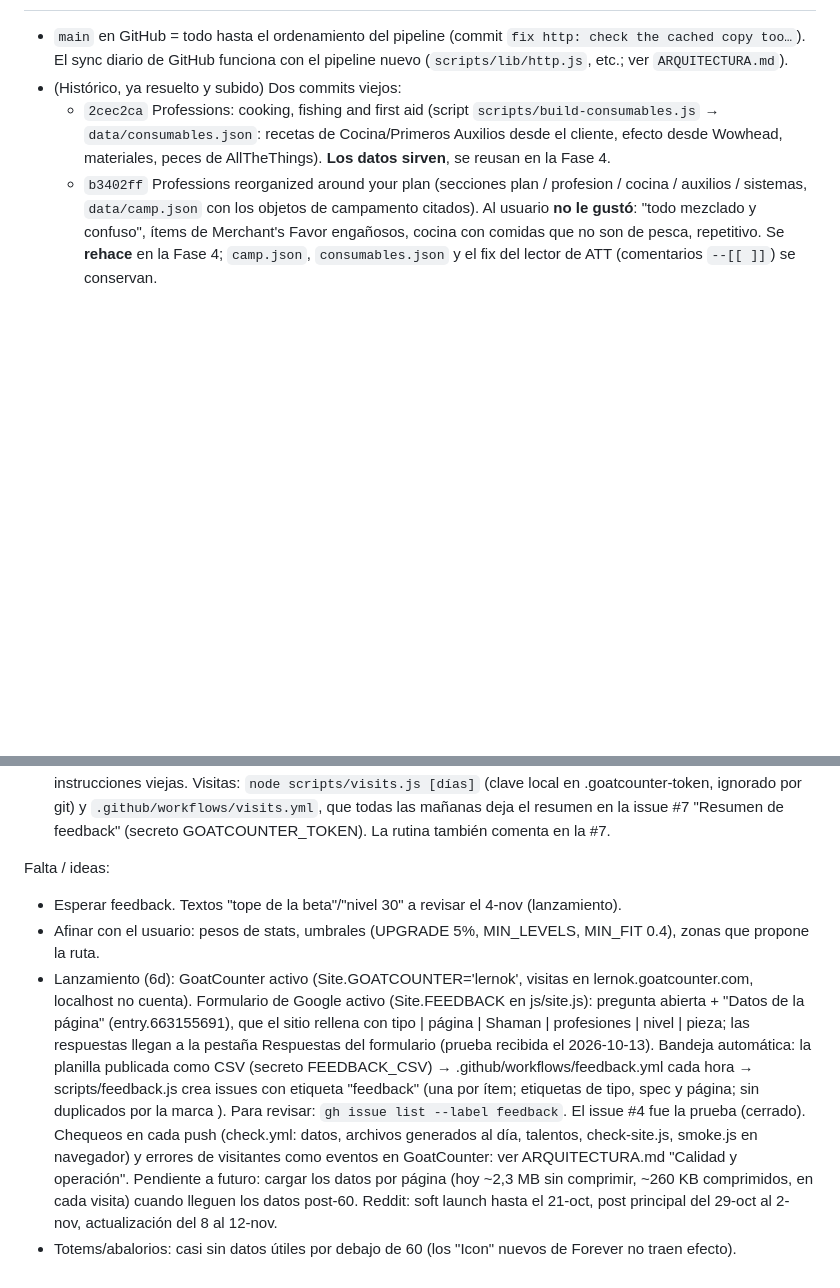
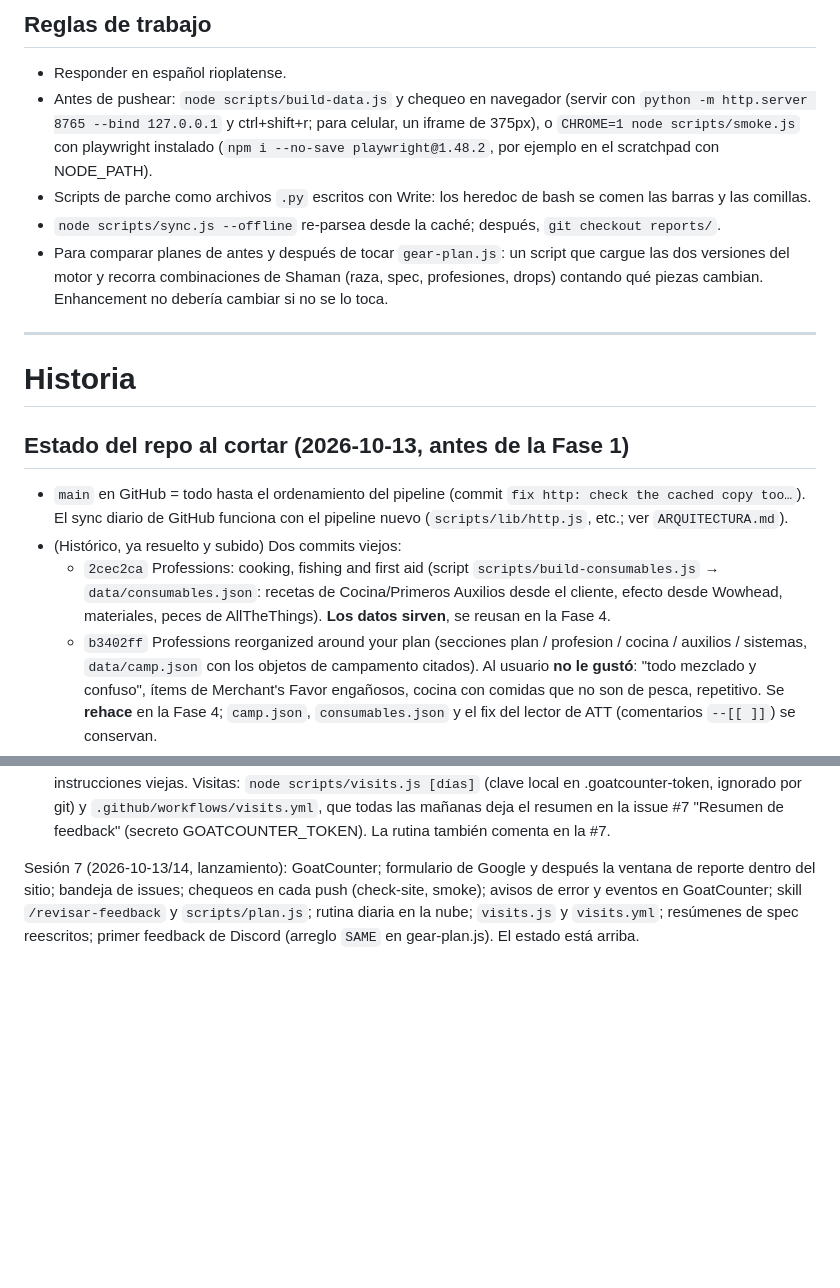
Before and after one commit to Lernok/shaman-forever, a Markdown page: RETOMAR.md, 2 parts joined by grey strips. Rendered like a GitHub page; blank space fills up the shorter version.

```diff
--- a/RETOMAR.md
+++ b/RETOMAR.md
@@ -6,3 +40,16 @@ Leer esto entero antes de seguir. Al usuario le encantó el plan; arrancar por l
+## Reglas de trabajo
+
+- Responder en español rioplatense.
+- Antes de pushear: `node scripts/build-data.js` y chequeo en navegador (servir con `python -m http.server 8765 --bind 127.0.0.1` y ctrl+shift+r; para celular, un iframe de 375px), o `CHROME=1 node scripts/smoke.js` con playwright instalado (`npm i --no-save playwright@1.48.2`, por ejemplo en el scratchpad con NODE_PATH).
+- Scripts de parche como archivos `.py` escritos con Write: los heredoc de bash se comen las barras y las comillas.
+- `node scripts/sync.js --offline` re-parsea desde la caché; después, `git checkout reports/`.
+- Para comparar planes de antes y después de tocar `gear-plan.js`: un script que cargue las dos versiones del motor y recorra combinaciones de Shaman (raza, spec, profesiones, drops) contando qué piezas cambian. Enhancement no debería cambiar si no se lo toca.
+
+---
+
+# Historia
+
+## Estado del repo al cortar (2026-10-13, antes de la Fase 1)
 
 - `main` en GitHub = todo hasta el ordenamiento del pipeline (commit `fix http: check the cached copy too…`). El sync diario de GitHub funciona con el pipeline nuevo (`scripts/lib/http.js`, etc.; ver `ARQUITECTURA.md`).
 - (Histórico, ya resuelto y subido) Dos commits viejos:
@@ -106,8 +153,5 @@ Sesión 6c (chequeo fino de stats, pedido del usuario):
 - Quests de ruta quedan como "alternativa segura" a drops de jefe. Drops de campos de batalla = PvP.
 - Auditoría del camino: `node scripts/plan.js path|slot <Slot>|item <id> --race --spec --faction --profs [--drops]` (reemplaza a audit.js y legs.js del scratchpad). Revisar reportes: comando `/revisar-feedback` (.claude/skills/revisar-feedback/SKILL.md). Rutina en la nube "Revisar feedback · Shaman: Forever" (trig_01S1JEvdgAZWNbSXH1CPbdKY), todos los días 12:07 UTC (9:07 en Argentina): corre ese skill en modo rutina (etiqueta, comenta, PRs en ramas feedback/N, resumen en la issue "Resumen de feedback"). Prueba del 2026-10-14 OK (lee las issues con mcp__github). Entorno de la rutina: red completa y variable GOATCOUNTER_TOKEN; si guardás la rutina desde la página, recargala antes porque si no vuelve a escribir las instrucciones viejas. Visitas: `node scripts/visits.js [días]` (clave local en .goatcounter-token, ignorado por git) y `.github/workflows/visits.yml`, que todas las mañanas deja el resumen en la issue #7 "Resumen de feedback" (secreto GOATCOUNTER_TOKEN). La rutina también comenta en la #7.
 
-Falta / ideas:
-- Esperar feedback. Textos "tope de la beta"/"nivel 30" a revisar el 4-nov (lanzamiento).
-- Afinar con el usuario: pesos de stats, umbrales (UPGRADE 5%, MIN_LEVELS, MIN_FIT 0.4), zonas que propone la ruta.
-- Lanzamiento (6d): GoatCounter activo (Site.GOATCOUNTER='lernok', visitas en lernok.goatcounter.com, localhost no cuenta). Formulario de Google activo (Site.FEEDBACK en js/site.js): pregunta abierta + "Datos de la página" (entry.663155691), que el sitio rellena con tipo | página | Shaman | profesiones | nivel | pieza; las respuestas llegan a la pestaña Respuestas del formulario (prueba recibida el 2026-10-13). Bandeja automática: la planilla publicada como CSV (secreto FEEDBACK_CSV) → .github/workflows/feedback.yml cada hora → scripts/feedback.js crea issues con etiqueta "feedback" (una por ítem; etiquetas de tipo, spec y página; sin duplicados por la marca <!-- fb:ID -->). Para revisar: `gh issue list --label feedback`. El issue #4 fue la prueba (cerrado). Chequeos en cada push (check.yml: datos, archivos generados al día, talentos, check-site.js, smoke.js en navegador) y errores de visitantes como eventos en GoatCounter: ver ARQUITECTURA.md "Calidad y operación". Pendiente a futuro: cargar los datos por página (hoy ~2,3 MB sin comprimir, ~260 KB comprimidos, en cada visita) cuando lleguen los datos post-60. Reddit: soft launch hasta el 21-oct, post principal del 29-oct al 2-nov, actualización del 8 al 12-nov.
-- Totems/abalorios: casi sin datos útiles por debajo de 60 (los "Icon" nuevos de Forever no traen efecto).
+
+Sesión 7 (2026-10-13/14, lanzamiento): GoatCounter; formulario de Google y después la ventana de reporte dentro del sitio; bandeja de issues; chequeos en cada push (check-site, smoke); avisos de error y eventos en GoatCounter; skill `/revisar-feedback` y `scripts/plan.js`; rutina diaria en la nube; `visits.js` y `visits.yml`; resúmenes de spec reescritos; primer feedback de Discord (arreglo `SAME` en gear-plan.js). El estado está arriba.
```
Also changed, not shown: other parts of RETOMAR.md (+37 -3 lines).
